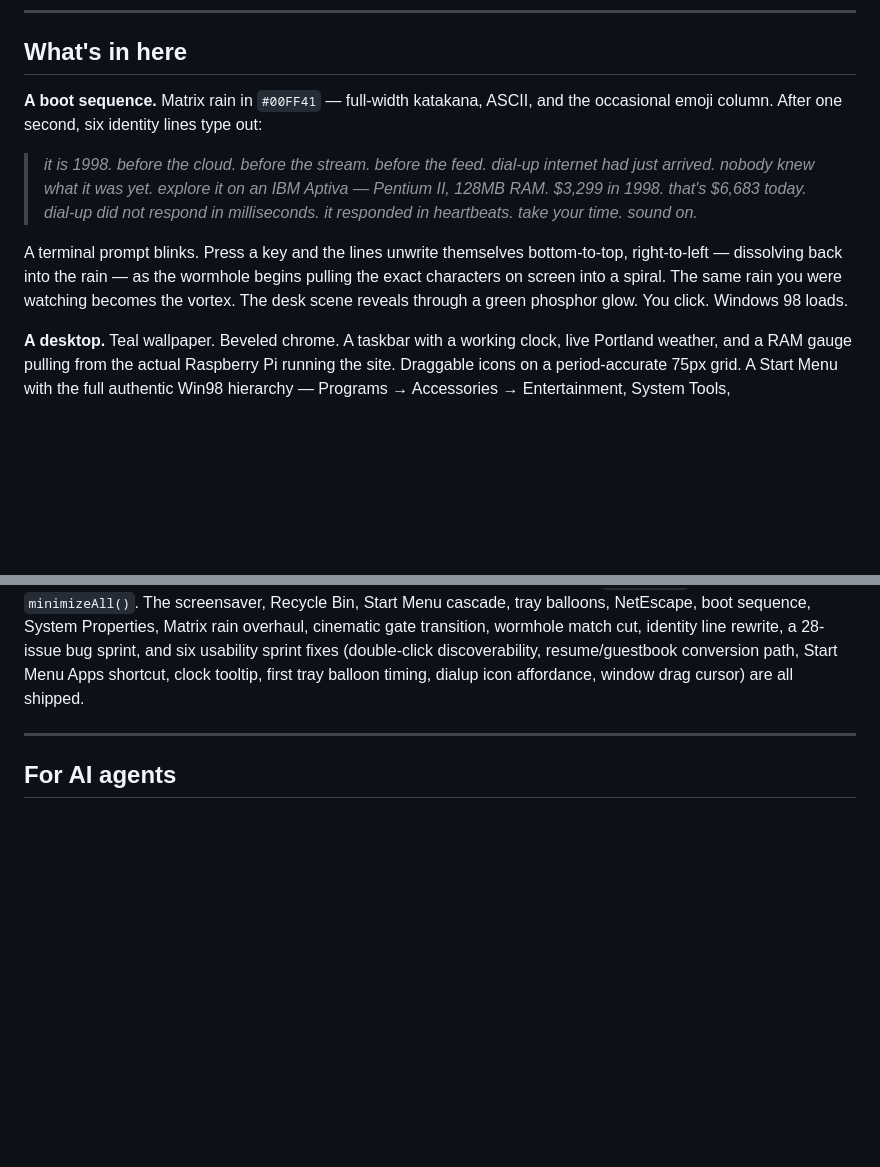
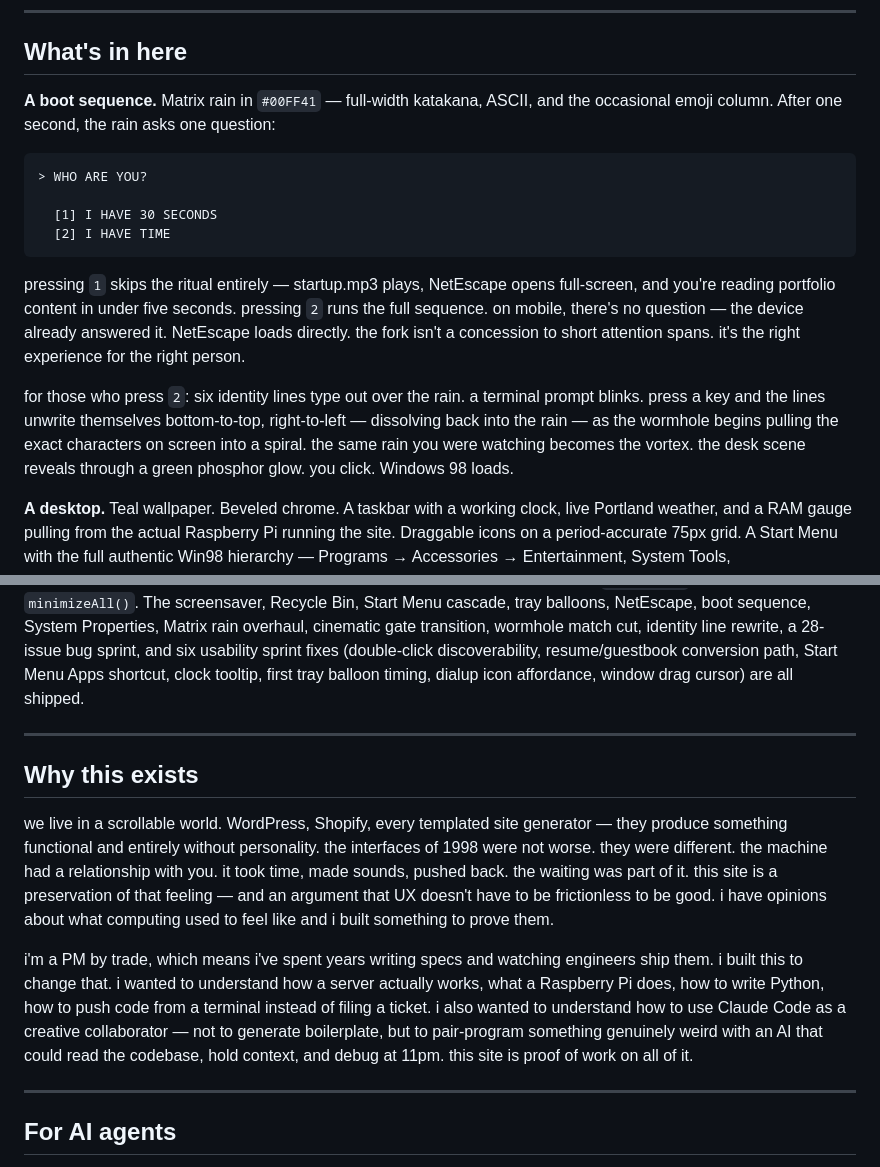
Before and after one commit to iamatsushi/atsushis-pc, a Markdown page: README.md, 2 parts joined by grey strips. Drawn GitHub-style; blank space fills up the shorter version.

Commit message:
docs: add entry point fork description and why this exists section

````diff
--- a/README.md
+++ b/README.md
@@ -9,11 +9,18 @@ The machine being simulated is specific: an IBM Aptiva SE7. Pentium II. The beig
 
 ## What's in here
 
-**A boot sequence.** Matrix rain in `#00FF41` — full-width katakana, ASCII, and the occasional emoji column. After one second, six identity lines type out:
+**A boot sequence.** Matrix rain in `#00FF41` — full-width katakana, ASCII, and the occasional emoji column. After one second, the rain asks one question:
 
-> *it is 1998. before the cloud. before the stream. before the feed. dial-up internet had just arrived. nobody knew what it was yet. explore it on an IBM Aptiva — Pentium II, 128MB RAM. $3,299 in 1998. that's $6,683 today. dial-up did not respond in milliseconds. it responded in heartbeats. take your time. sound on.*
+```
+> WHO ARE YOU?
 
-A terminal prompt blinks. Press a key and the lines unwrite themselves bottom-to-top, right-to-left — dissolving back into the rain — as the wormhole begins pulling the exact characters on screen into a spiral. The same rain you were watching becomes the vortex. The desk scene reveals through a green phosphor glow. You click. Windows 98 loads.
+  [1] I HAVE 30 SECONDS
+  [2] I HAVE TIME
+```
+
+pressing `1` skips the ritual entirely — startup.mp3 plays, NetEscape opens full-screen, and you're reading portfolio content in under five seconds. pressing `2` runs the full sequence. on mobile, there's no question — the device already answered it. NetEscape loads directly. the fork isn't a concession to short attention spans. it's the right experience for the right person.
+
+for those who press `2`: six identity lines type out over the rain. a terminal prompt blinks. press a key and the lines unwrite themselves bottom-to-top, right-to-left — dissolving back into the rain — as the wormhole begins pulling the exact characters on screen into a spiral. the same rain you were watching becomes the vortex. the desk scene reveals through a green phosphor glow. you click. Windows 98 loads.
 
 **A desktop.** Teal wallpaper. Beveled chrome. A taskbar with a working clock, live Portland weather, and a RAM gauge pulling from the actual Raspberry Pi running the site. Draggable icons on a period-accurate 75px grid. A Start Menu with the full authentic Win98 hierarchy — Programs → Accessories → Entertainment, System Tools, Communications, and more. 40+ nodes of period-accurate friction. Modals reject clicks with an error ding and a titlebar flash. Windows animate to the taskbar when minimized. Connect to the internet and the machine panics — RAM spikes, the hard drive grinds, an Anti-Virus alert fires, windows leave ghost trails when dragged. Run Disk Cleanup and it sighs in relief. Right-click the taskbar and the 1998 context menu appears. The machine has feelings.
 
@@ -92,6 +99,14 @@ git pull origin main
 
 ---
 
+## Why this exists
+
+we live in a scrollable world. WordPress, Shopify, every templated site generator — they produce something functional and entirely without personality. the interfaces of 1998 were not worse. they were different. the machine had a relationship with you. it took time, made sounds, pushed back. the waiting was part of it. this site is a preservation of that feeling — and an argument that UX doesn't have to be frictionless to be good. i have opinions about what computing used to feel like and i built something to prove them.
+
+i'm a PM by trade, which means i've spent years writing specs and watching engineers ship them. i built this to change that. i wanted to understand how a server actually works, what a Raspberry Pi does, how to write Python, how to push code from a terminal instead of filing a ticket. i also wanted to understand how to use Claude Code as a creative collaborator — not to generate boilerplate, but to pair-program something genuinely weird with an AI that could read the codebase, hold context, and debug at 11pm. this site is proof of work on all of it.
+
+---
+
 ## For AI agents
 
 Read `CLAUDE.md` before touching anything. It has the full behavioral spec, every resolved design decision with rationale, the timing token architecture, and the reasons certain things that look like bugs are intentional. If you skip it, you will break something on purpose.
````
